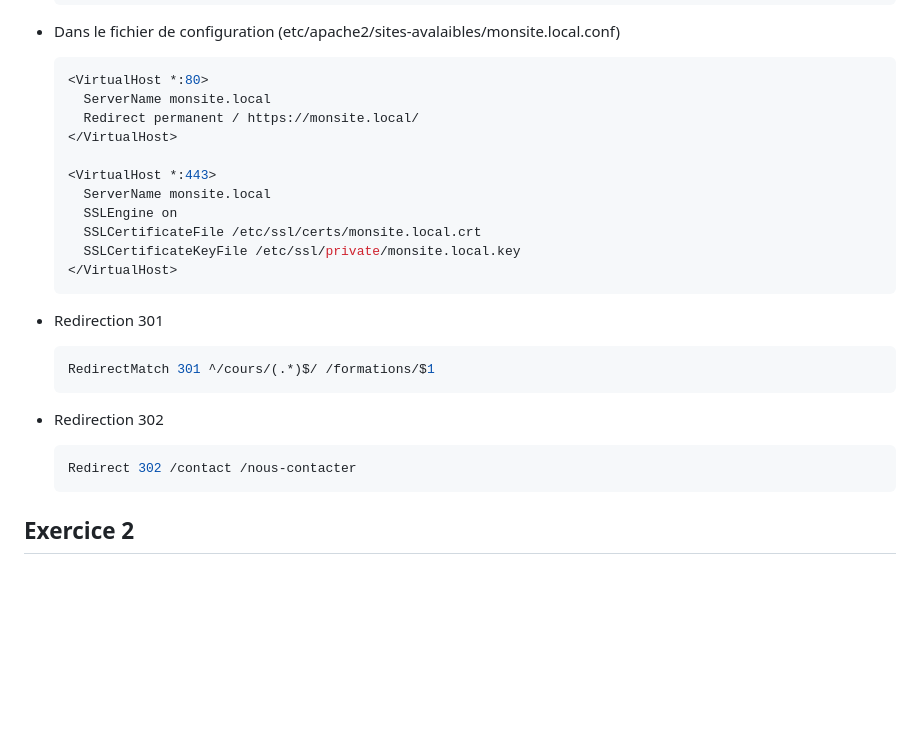
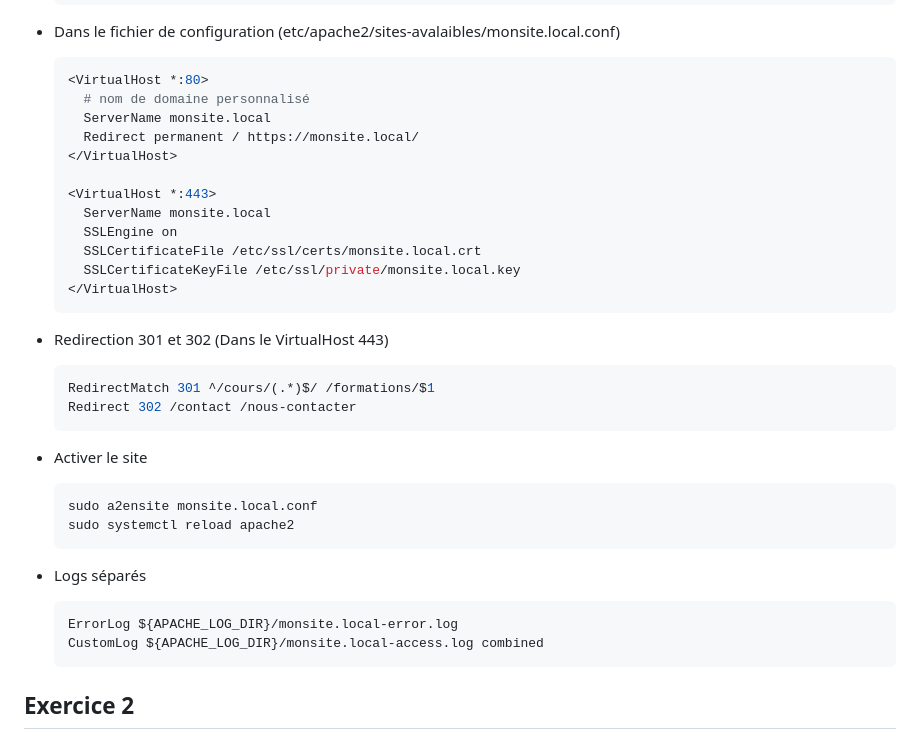
Before and after one commit to tsschepens/archiWebPartiel, a Markdown page: README.md, the part around the change. Rendered like a GitHub page; blank space fills up the shorter version.

Commit message:
readme 2

````diff
--- a/README.md
+++ b/README.md
@@ -26,6 +26,7 @@
 * Dans le fichier de configuration (etc/apache2/sites-avalaibles/monsite.local.conf)
   ```sh
   <VirtualHost *:80>
+    # nom de domaine personnalisé
     ServerName monsite.local
     Redirect permanent / https://monsite.local/
   </VirtualHost>
@@ -37,15 +38,24 @@
     SSLCertificateKeyFile /etc/ssl/private/monsite.local.key
   </VirtualHost>
   ```
-* Redirection 301
+* Redirection 301 et 302 (Dans le VirtualHost 443)
   ```sh
   RedirectMatch 301 ^/cours/(.*)$/ /formations/$1
+  Redirect 302 /contact /nous-contacter
   ```
 
-* Redirection 302
+* Activer le site
   ```sh
-  Redirect 302 /contact /nous-contacter
+  sudo a2ensite monsite.local.conf
+  sudo systemctl reload apache2
   ```
+
+* Logs séparés
+  ```sh
+  ErrorLog ${APACHE_LOG_DIR}/monsite.local-error.log
+  CustomLog ${APACHE_LOG_DIR}/monsite.local-access.log combined
+  ```
+
 
 ## Exercice 2
 
````
